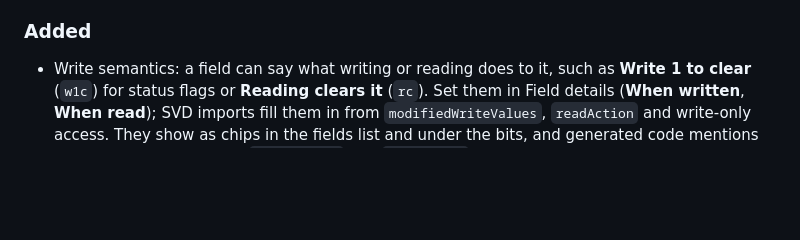
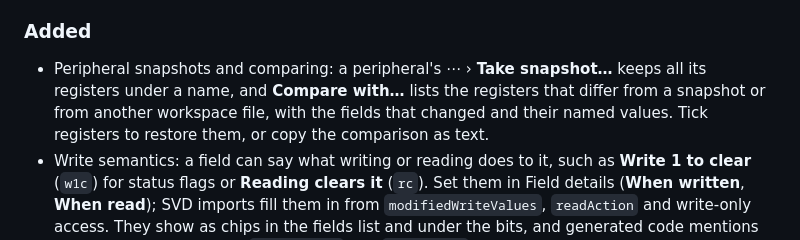
Before and after one commit to kernel-dev/bitviewer, a Markdown page: CHANGELOG.md, the part around the change. GitHub-like rendering; blank space fills up the shorter version.

```diff
--- a/CHANGELOG.md
+++ b/CHANGELOG.md
@@ -12,6 +12,7 @@ Add each change under **Unreleased** as you make it. When a version is released,
 - A long value, such as a 32- or 64-bit number in binary, no longer covers the register name, address and width. It moves to a line of its own under the name when it doesn't fit beside it, and gets a smaller font only when it doesn't fit the card at all (pointing at it then shows the whole number).
 
 ### Added
+- Peripheral snapshots and comparing: a peripheral's ⋯ › **Take snapshot…** keeps all its registers under a name, and **Compare with…** lists the registers that differ from a snapshot or from another workspace file, with the fields that changed and their named values. Tick registers to restore them, or copy the comparison as text.
 - Write semantics: a field can say what writing or reading does to it, such as **Write 1 to clear** (`w1c`) for status flags or **Reading clears it** (`rc`). Set them in Field details (**When written**, **When read**); SVD imports fill them in from `modifiedWriteValues`, `readAction` and write-only access. They show as chips in the fields list and under the bits, and generated code mentions them (template variables `field.write` and `field.read`).
 - **⋯ › Preview a write…** shows what a register becomes when a number is written to it, following those rules (read-only fields keep their bits), and can apply it.
 - Long descriptions can be read in full: click a register's description (cut to one line) or a field's (cut to two lines) to open it in a dialog, with Copy and Edit….
```
Also changed, not shown: docs/guide/09-peripherals.md (+11 -0 lines), docs/guide/img/peripheral-diff.png (added), 13 other files.
